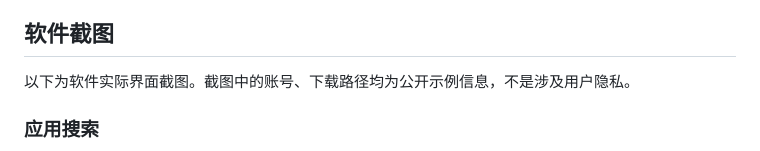
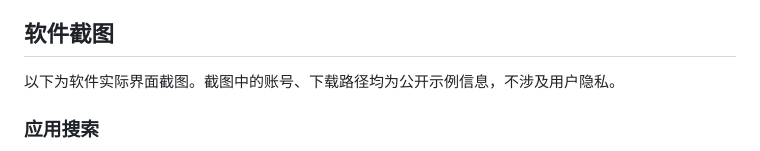
Before and after one commit to mango6i/iOSAppDownloader, a Markdown page: README.md, the part around the change. Rendered like a GitHub page.

```diff
--- a/README.md
+++ b/README.md
@@ -33,7 +33,7 @@
 
 ## 软件截图
 
-以下为软件实际界面截图。截图中的账号、下载路径均为公开示例信息，不是涉及用户隐私。
+以下为软件实际界面截图。截图中的账号、下载路径均为公开示例信息，不涉及用户隐私。
 
 ### 应用搜索
 
```
